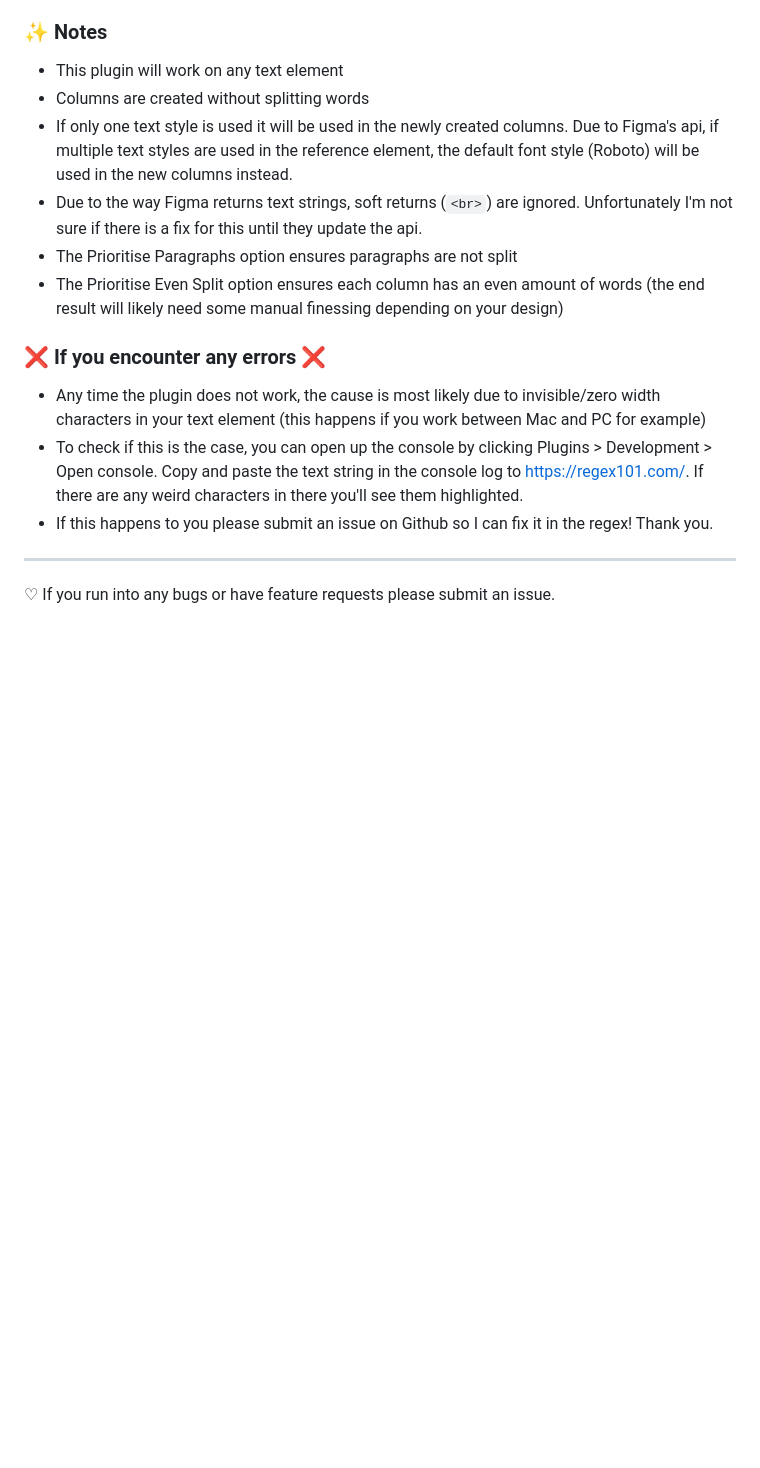
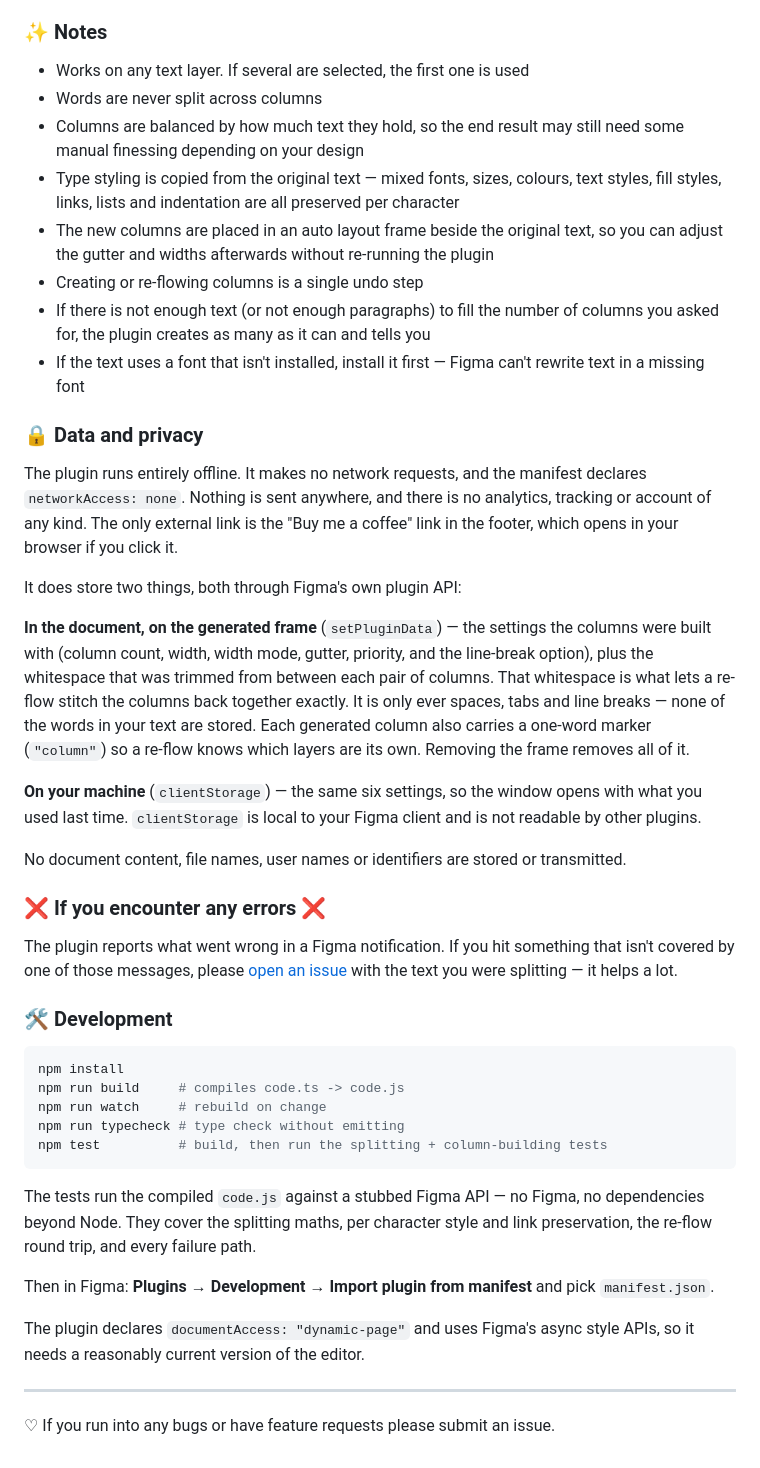
Before and after one commit to jaclyntan/figma-text-to-columns, a Markdown page: README.md, the part around one of its changes. Rendered like a GitHub page; blank space fills up the shorter version.

````diff
--- a/README.md
+++ b/README.md
@@ -11,15 +46,56 @@
 ### ✨ Notes
-- This plugin will work on any text element
-- Columns are created without splitting words
-- If only one text style is used it will be used in the newly created columns. Due to Figma's api, if multiple text styles are used in the reference element, the default font style (Roboto) will be used in the new columns instead.
-- Due to the way Figma returns text strings, soft returns (`<br>`) are ignored. Unfortunately I'm not sure if there is a fix for this until they update the api.
-- The Prioritise Paragraphs option ensures paragraphs are not split
-- The Prioritise Even Split option ensures each column has an even amount of words (the end result will likely need some manual finessing depending on your design)
+- Works on any text layer. If several are selected, the first one is used
+- Words are never split across columns
+- Columns are balanced by how much text they hold, so the end result may still need some manual finessing depending on your design
+- Type styling is copied from the original text — mixed fonts, sizes, colours, text styles, fill styles, links, lists and indentation are all preserved per character
+- The new columns are placed in an auto layout frame beside the original text, so you can adjust the gutter and widths afterwards without re-running the plugin
+- Creating or re-flowing columns is a single undo step
+- If there is not enough text (or not enough paragraphs) to fill the number of columns you asked for, the plugin creates as many as it can and tells you
+- If the text uses a font that isn't installed, install it first — Figma can't rewrite text in a missing font
+
+### 🔒 Data and privacy
+The plugin runs entirely offline. It makes no network requests, and the manifest
+declares `networkAccess: none`. Nothing is sent anywhere, and there is no analytics,
+tracking or account of any kind. The only external link is the "Buy me a coffee"
+link in the footer, which opens in your browser if you click it.
+
+It does store two things, both through Figma's own plugin API:
+
+**In the document, on the generated frame** (`setPluginData`) — the settings the
+columns were built with (column count, width, width mode, gutter, priority, and the
+line-break option), plus the whitespace that was trimmed from between each pair of
+columns. That whitespace is what lets a re-flow stitch the columns back together
+exactly. It is only ever spaces, tabs and line breaks — none of the words in your
+text are stored. Each generated column also carries a one-word marker
+(`"column"`) so a re-flow knows which layers are its own. Removing the frame
+removes all of it.
+
+**On your machine** (`clientStorage`) — the same six settings, so the window opens
+with what you used last time. `clientStorage` is local to your Figma client and is
+not readable by other plugins.
+
+No document content, file names, user names or identifiers are stored or
+transmitted.
 
 ### ❌ If you encounter any errors ❌
-- Any time the plugin does not work, the cause is most likely due to invisible/zero width characters in your text element (this happens if you work between Mac and PC for example)
-- To check if this is the case, you can open up the console by clicking Plugins > Development > Open console. Copy and paste the text string in the console log to <https://regex101.com/>. If there are any weird characters in there you'll see them highlighted.
-- If this happens to you please submit an issue on Github so I can fix it in the regex! Thank you.
+The plugin reports what went wrong in a Figma notification. If you hit something that isn't covered by one of those messages, please [open an issue](https://github.com/jaclyntan/figma-text-to-columns/issues) with the text you were splitting — it helps a lot.
+
+### 🛠 Development
+```sh
+npm install
+npm run build     # compiles code.ts -> code.js
+npm run watch     # rebuild on change
+npm run typecheck # type check without emitting
+npm test          # build, then run the splitting + column-building tests
+```
+The tests run the compiled `code.js` against a stubbed Figma API — no Figma, no
+dependencies beyond Node. They cover the splitting maths, per character style and
+link preservation, the re-flow round trip, and every failure path.
+
+Then in Figma: **Plugins → Development → Import plugin from manifest** and pick `manifest.json`.
+
+The plugin declares `documentAccess: "dynamic-page"` and uses Figma's async style
+APIs, so it needs a reasonably current version of the editor.
 
 ---
 ♡ If you run into any bugs or have feature requests please submit an issue.
````
Also changed, not shown: other parts of README.md (+36 -1 lines), CHANGELOG.md (added, +89 -0 lines), plugin-promotional-banner.jpg, 12 other files.
